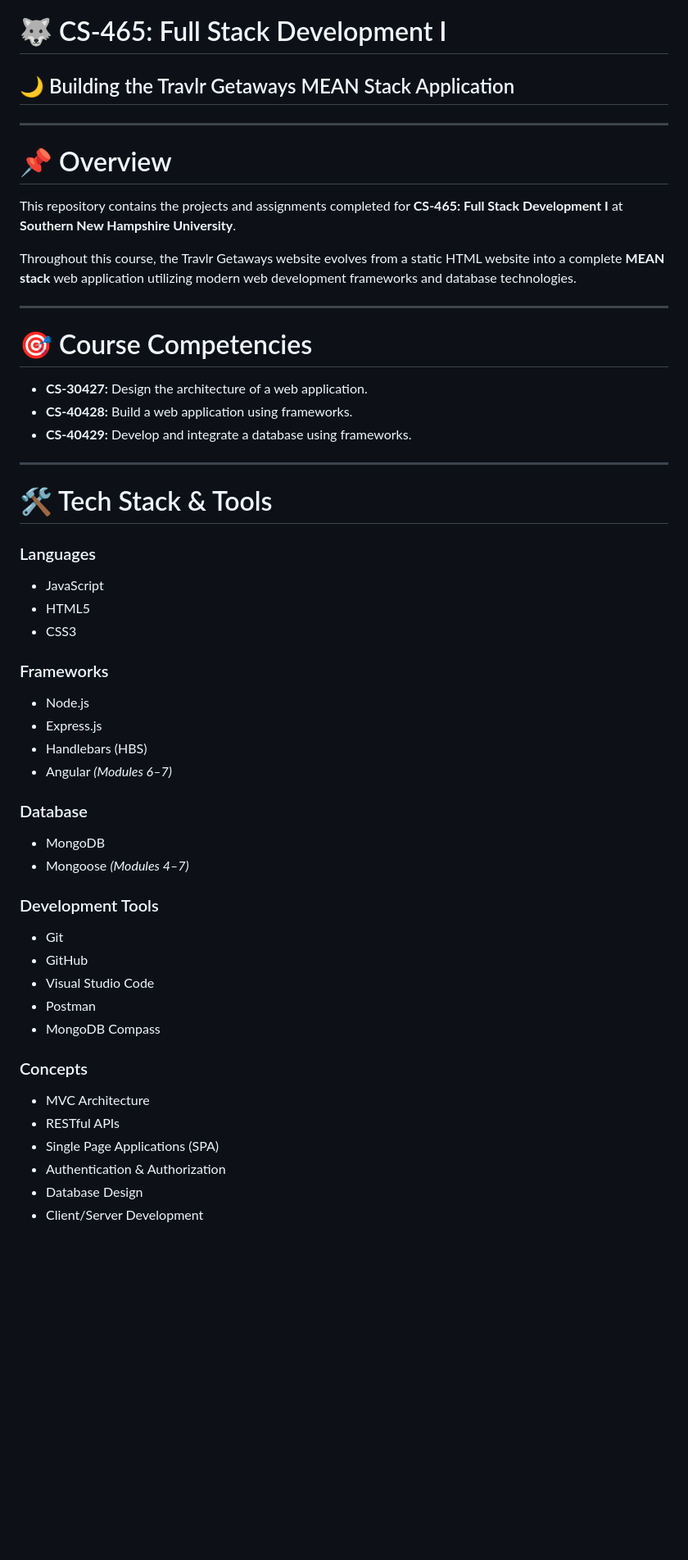
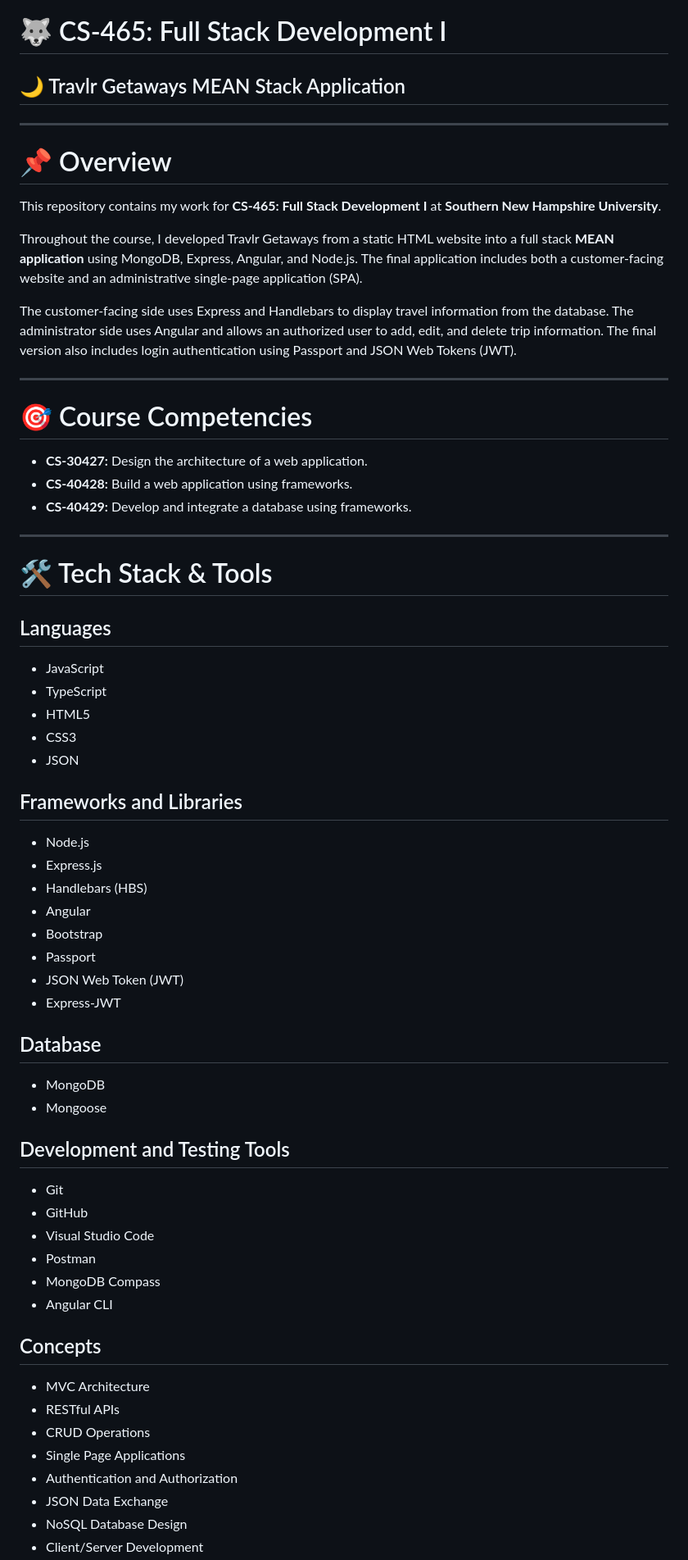
Before and after one commit to ShAd0w-R3BeL/CS-465, a Markdown page: README.md, the part around one of its changes. Shown at 82% size. Rendered like a GitHub page; blank space fills up the shorter version.

```diff
--- a/README.md
+++ b/README.md
@@ -1,14 +1,16 @@
 # 🐺 CS-465: Full Stack Development I
 
-## 🌙 Building the Travlr Getaways MEAN Stack Application
+## 🌙 Travlr Getaways MEAN Stack Application
 
 ---
 
 # 📌 Overview
 
-This repository contains the projects and assignments completed for **CS-465: Full Stack Development I** at **Southern New Hampshire University**.
+This repository contains my work for **CS-465: Full Stack Development I** at **Southern New Hampshire University**.
 
-Throughout this course, the Travlr Getaways website evolves from a static HTML website into a complete **MEAN stack** web application utilizing modern web development frameworks and database technologies.
+Throughout the course, I developed Travlr Getaways from a static HTML website into a full stack **MEAN application** using MongoDB, Express, Angular, and Node.js. The final application includes both a customer-facing website and an administrative single-page application (SPA).
+
+The customer-facing side uses Express and Handlebars to display travel information from the database. The administrator side uses Angular and allows an authorized user to add, edit, and delete trip information. The final version also includes login authentication using Passport and JSON Web Tokens (JWT).
 
 ---
 
@@ -22,37 +24,46 @@ Throughout this course, the Travlr Getaways website evolves from a static HTML w
 
 # 🛠 Tech Stack & Tools
 
-### Languages
+## Languages
 
 - JavaScript
+- TypeScript
 - HTML5
 - CSS3
+- JSON
 
-### Frameworks
+## Frameworks and Libraries
 
 - Node.js
 - Express.js
 - Handlebars (HBS)
-- Angular *(Modules 6–7)*
+- Angular
+- Bootstrap
+- Passport
+- JSON Web Token (JWT)
+- Express-JWT
 
-### Database
+## Database
 
 - MongoDB
-- Mongoose *(Modules 4–7)*
+- Mongoose
 
-### Development Tools
+## Development and Testing Tools
 
 - Git
 - GitHub
 - Visual Studio Code
 - Postman
 - MongoDB Compass
+- Angular CLI
 
-### Concepts
+## Concepts
 
 - MVC Architecture
 - RESTful APIs
-- Single Page Applications (SPA)
-- Authentication & Authorization
-- Database Design
+- CRUD Operations
+- Single Page Applications
+- Authentication and Authorization
+- JSON Data Exchange
+- NoSQL Database Design
 - Client/Server Development
```
Also changed, not shown: other parts of README.md (+104 -99 lines).
